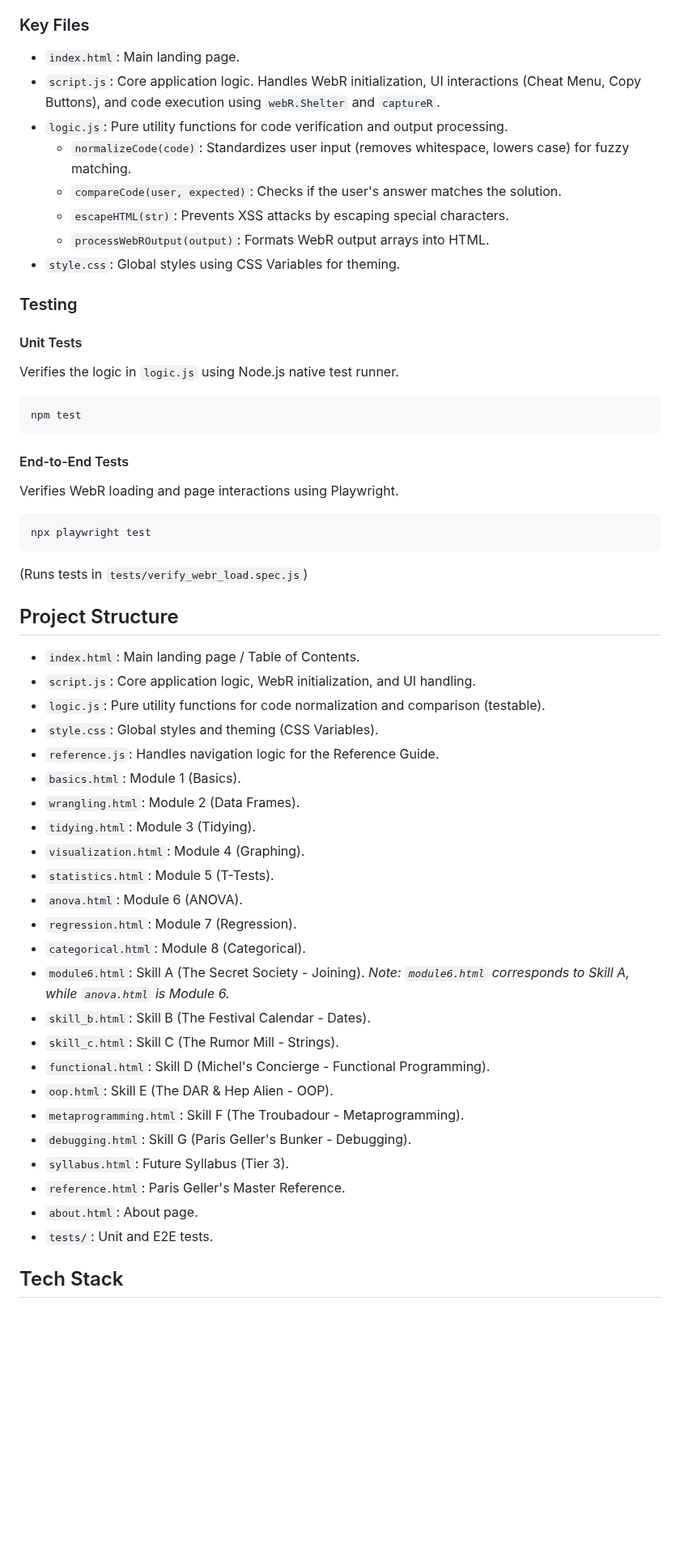
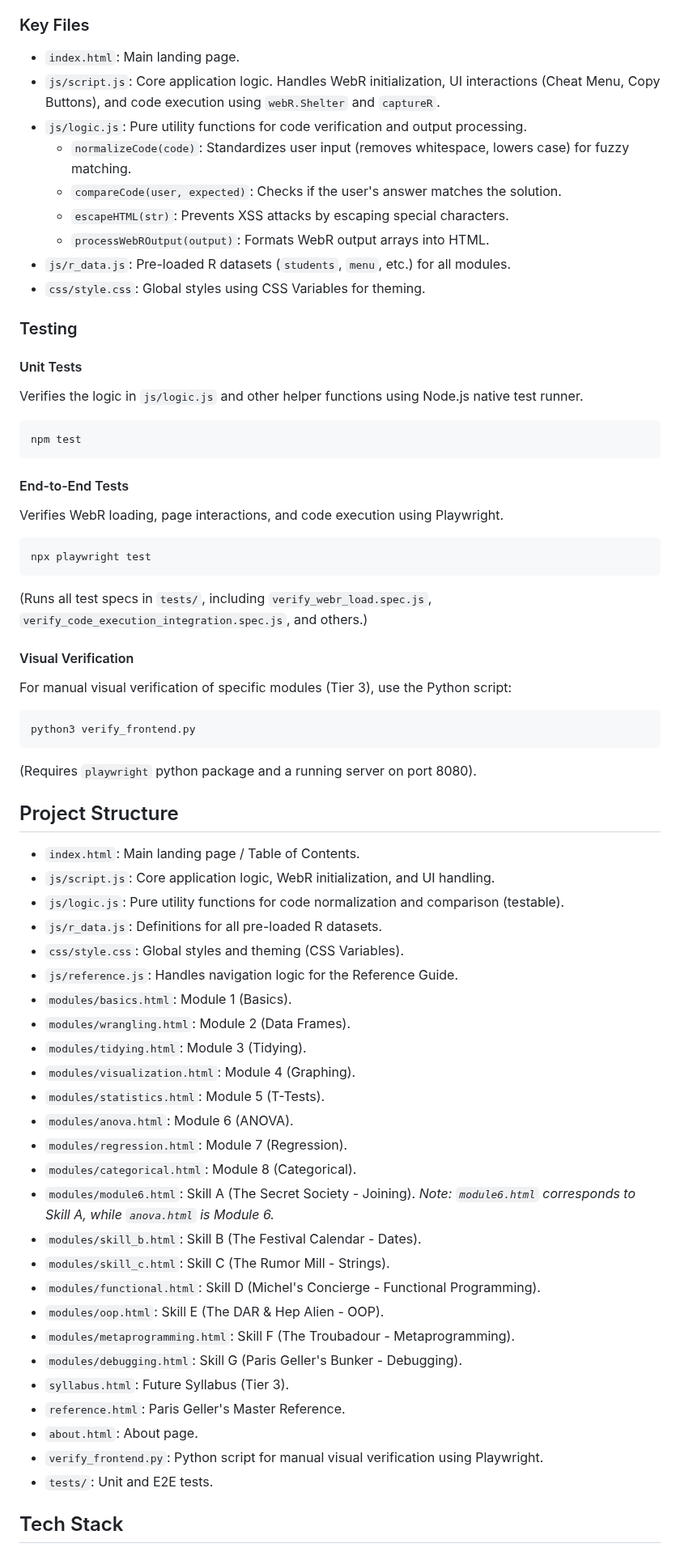
Before and after one commit to GilmoreGoat/R-guide, a Markdown page: README.md, the part around the change. Shown at 81% size. Rendered like a GitHub page; blank space fills up the shorter version.

Commit message:
Update README to reflect current project structure and files
- Updated 'Key Files' and 'Project Structure' sections to match the actual file organization (js/, css/, modules/ directories).
- Added missing key files like js/r_data.js and verify_frontend.py.
- Expanded the 'Testing' section to clarify the use of npm test, npx playwright test, and verify_frontend.py.

Co-authored-by: GilmoreGoat <261357189+GilmoreGoat@users.noreply.github.com>

````diff
--- a/README.md
+++ b/README.md
@@ -117,56 +117,67 @@ The project is designed to be simple and maintainable.
 ### Key Files
 
 - `index.html`: Main landing page.
-- `script.js`: Core application logic. Handles WebR initialization, UI interactions (Cheat Menu, Copy Buttons), and code execution using `webR.Shelter` and `captureR`.
-- `logic.js`: Pure utility functions for code verification and output processing.
+- `js/script.js`: Core application logic. Handles WebR initialization, UI interactions (Cheat Menu, Copy Buttons), and code execution using `webR.Shelter` and `captureR`.
+- `js/logic.js`: Pure utility functions for code verification and output processing.
     - `normalizeCode(code)`: Standardizes user input (removes whitespace, lowers case) for fuzzy matching.
     - `compareCode(user, expected)`: Checks if the user's answer matches the solution.
     - `escapeHTML(str)`: Prevents XSS attacks by escaping special characters.
     - `processWebROutput(output)`: Formats WebR output arrays into HTML.
-- `style.css`: Global styles using CSS Variables for theming.
+- `js/r_data.js`: Pre-loaded R datasets (`students`, `menu`, etc.) for all modules.
+- `css/style.css`: Global styles using CSS Variables for theming.
 
 ### Testing
 
 #### Unit Tests
-Verifies the logic in `logic.js` using Node.js native test runner.
+Verifies the logic in `js/logic.js` and other helper functions using Node.js native test runner.
 
 ```bash
 npm test
 ```
 
 #### End-to-End Tests
-Verifies WebR loading and page interactions using Playwright.
+Verifies WebR loading, page interactions, and code execution using Playwright.
 
 ```bash
 npx playwright test
 ```
-(Runs tests in `tests/verify_webr_load.spec.js`)
+(Runs all test specs in `tests/`, including `verify_webr_load.spec.js`, `verify_code_execution_integration.spec.js`, and others.)
+
+#### Visual Verification
+For manual visual verification of specific modules (Tier 3), use the Python script:
+
+```bash
+python3 verify_frontend.py
+```
+(Requires `playwright` python package and a running server on port 8080).
 
 ## Project Structure
 
 - `index.html`: Main landing page / Table of Contents.
-- `script.js`: Core application logic, WebR initialization, and UI handling.
-- `logic.js`: Pure utility functions for code normalization and comparison (testable).
-- `style.css`: Global styles and theming (CSS Variables).
-- `reference.js`: Handles navigation logic for the Reference Guide.
-- `basics.html`: Module 1 (Basics).
-- `wrangling.html`: Module 2 (Data Frames).
-- `tidying.html`: Module 3 (Tidying).
-- `visualization.html`: Module 4 (Graphing).
-- `statistics.html`: Module 5 (T-Tests).
-- `anova.html`: Module 6 (ANOVA).
-- `regression.html`: Module 7 (Regression).
-- `categorical.html`: Module 8 (Categorical).
-- `module6.html`: Skill A (The Secret Society - Joining). *Note: `module6.html` corresponds to Skill A, while `anova.html` is Module 6.*
-- `skill_b.html`: Skill B (The Festival Calendar - Dates).
-- `skill_c.html`: Skill C (The Rumor Mill - Strings).
-- `functional.html`: Skill D (Michel's Concierge - Functional Programming).
-- `oop.html`: Skill E (The DAR & Hep Alien - OOP).
-- `metaprogramming.html`: Skill F (The Troubadour - Metaprogramming).
-- `debugging.html`: Skill G (Paris Geller's Bunker - Debugging).
+- `js/script.js`: Core application logic, WebR initialization, and UI handling.
+- `js/logic.js`: Pure utility functions for code normalization and comparison (testable).
+- `js/r_data.js`: Definitions for all pre-loaded R datasets.
+- `css/style.css`: Global styles and theming (CSS Variables).
+- `js/reference.js`: Handles navigation logic for the Reference Guide.
+- `modules/basics.html`: Module 1 (Basics).
+- `modules/wrangling.html`: Module 2 (Data Frames).
+- `modules/tidying.html`: Module 3 (Tidying).
+- `modules/visualization.html`: Module 4 (Graphing).
+- `modules/statistics.html`: Module 5 (T-Tests).
+- `modules/anova.html`: Module 6 (ANOVA).
+- `modules/regression.html`: Module 7 (Regression).
+- `modules/categorical.html`: Module 8 (Categorical).
+- `modules/module6.html`: Skill A (The Secret Society - Joining). *Note: `module6.html` corresponds to Skill A, while `anova.html` is Module 6.*
+- `modules/skill_b.html`: Skill B (The Festival Calendar - Dates).
+- `modules/skill_c.html`: Skill C (The Rumor Mill - Strings).
+- `modules/functional.html`: Skill D (Michel's Concierge - Functional Programming).
+- `modules/oop.html`: Skill E (The DAR & Hep Alien - OOP).
+- `modules/metaprogramming.html`: Skill F (The Troubadour - Metaprogramming).
+- `modules/debugging.html`: Skill G (Paris Geller's Bunker - Debugging).
 - `syllabus.html`: Future Syllabus (Tier 3).
 - `reference.html`: Paris Geller's Master Reference.
 - `about.html`: About page.
+- `verify_frontend.py`: Python script for manual visual verification using Playwright.
 - `tests/`: Unit and E2E tests.
 
 ## Tech Stack
````
